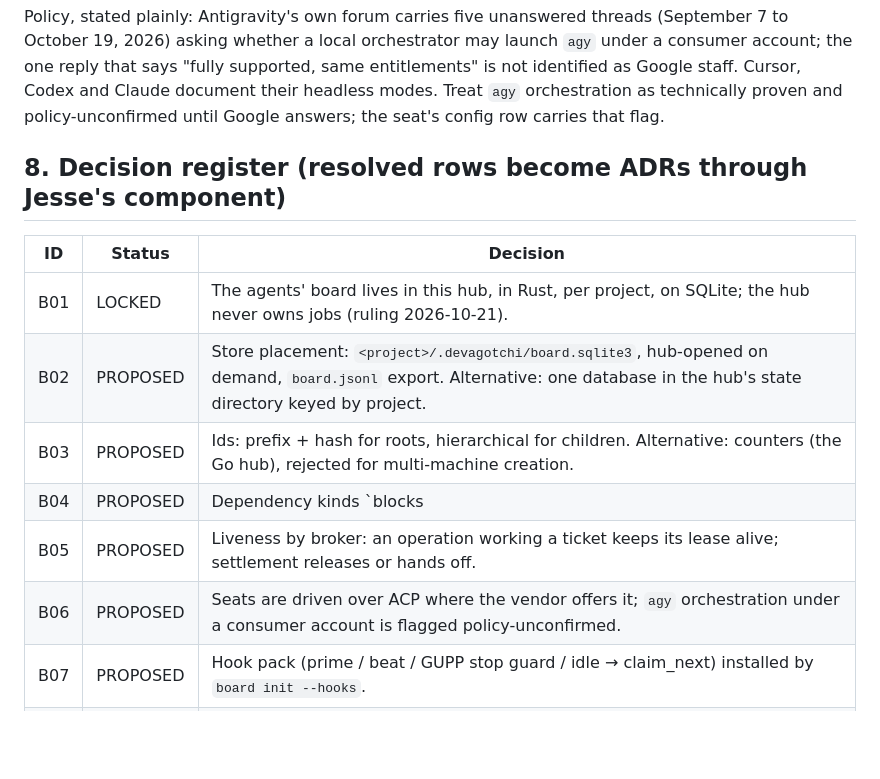
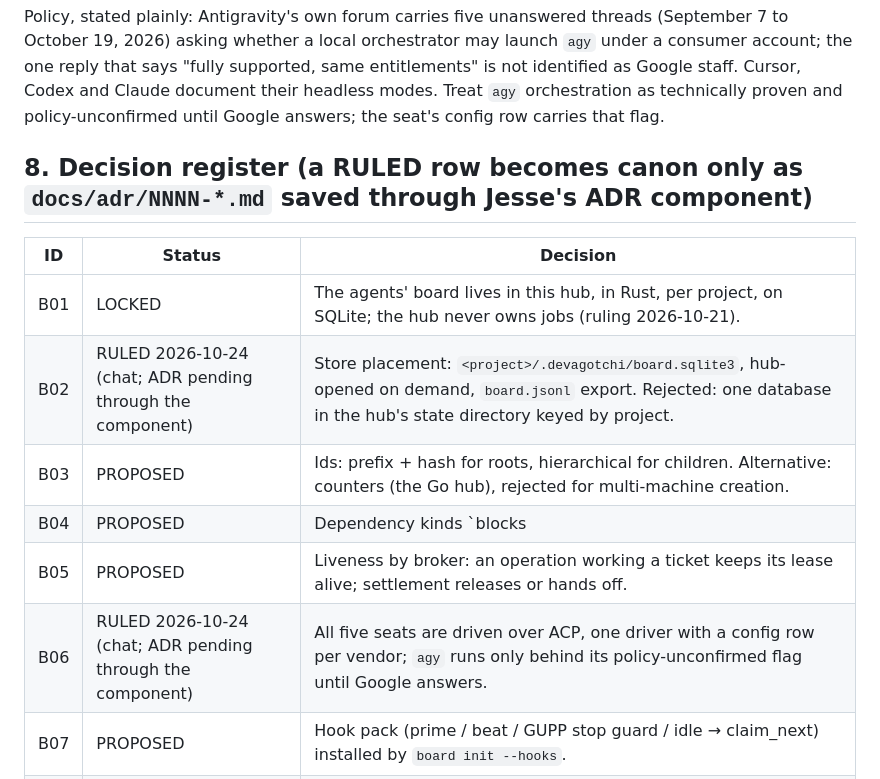
Before and after one commit to EonsofStupid/devagotchi, a Markdown page: docs/agent-board.md, the part around the change. Rendered like a GitHub page; blank space fills up the shorter version.

Commit message:
docs(agent-board): B02 and B06 ruled in chat; ADRs pending through the component
Per-project store confirmed as built; every seat driven over ACP with agy
behind its policy flag. Register rows say RULED with the date and that canon
waits for the ADR component, as the repo rules require.

Co-Authored-By: Claude Fable 5.1 <noreply@anthropic.com>
Claude-Session: https://claude.ai/code/session_01Mf6k3RHM14LQ3VensSGqET

```diff
--- a/docs/agent-board.md
+++ b/docs/agent-board.md
@@ -175,16 +175,16 @@ one reply that says "fully supported, same entitlements" is not identified as Go
 Codex and Claude document their headless modes. Treat `agy` orchestration as technically proven and
 policy-unconfirmed until Google answers; the seat's config row carries that flag.
 
-## 8. Decision register (resolved rows become ADRs through Jesse's component)
+## 8. Decision register (a RULED row becomes canon only as `docs/adr/NNNN-*.md` saved through Jesse's ADR component)
 
 | ID | Status | Decision |
 |---|---|---|
 | B01 | LOCKED | The agents' board lives in this hub, in Rust, per project, on SQLite; the hub never owns jobs (ruling 2026-10-21). |
-| B02 | PROPOSED | Store placement: `<project>/.devagotchi/board.sqlite3`, hub-opened on demand, `board.jsonl` export. Alternative: one database in the hub's state directory keyed by project. |
+| B02 | RULED 2026-10-24 (chat; ADR pending through the component) | Store placement: `<project>/.devagotchi/board.sqlite3`, hub-opened on demand, `board.jsonl` export. Rejected: one database in the hub's state directory keyed by project. |
 | B03 | PROPOSED | Ids: prefix + hash for roots, hierarchical for children. Alternative: counters (the Go hub), rejected for multi-machine creation. |
 | B04 | PROPOSED | Dependency kinds `blocks | parent | related | discovered-from | duplicates | supersedes`; only `blocks` gates readiness. |
 | B05 | PROPOSED | Liveness by broker: an operation working a ticket keeps its lease alive; settlement releases or hands off. |
-| B06 | PROPOSED | Seats are driven over ACP where the vendor offers it; `agy` orchestration under a consumer account is flagged policy-unconfirmed. |
+| B06 | RULED 2026-10-24 (chat; ADR pending through the component) | All five seats are driven over ACP, one driver with a config row per vendor; `agy` runs only behind its policy-unconfirmed flag until Google answers. |
 | B07 | PROPOSED | Hook pack (prime / beat / GUPP stop guard / idle → claim_next) installed by `board init --hooks`. |
 | B08 | DEFERRED | Per-state WIP caps, per-principal budgets, message tickets with threads, path reservations with a pre-commit guard (increment 9). |
 | B09 | DEFERRED | Board pages in the hub's web and the one-tap Approve from the agent-board plan (increment 10). |
```
